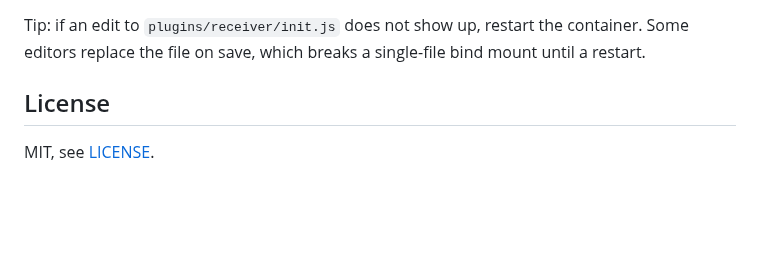
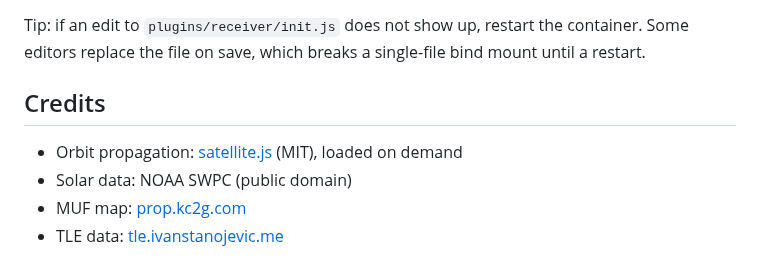
Before and after one commit to aganet/openwebrxplus-rig-skin, a Markdown page: README.md, the part around one of its changes. GitHub-like rendering; blank space fills up the shorter version.

```diff
--- a/README.md
+++ b/README.md
@@ -177,6 +198,9 @@ Tip: if an edit to `plugins/receiver/init.js` does not show up, restart the
 container. Some editors replace the file on save, which breaks a
 single-file bind mount until a restart.
 
-## License
+## Credits
 
-MIT, see [LICENSE](LICENSE).
+- Orbit propagation: [satellite.js](https://github.com/shashwatak/satellite-js) (MIT), loaded on demand
+- Solar data: NOAA SWPC (public domain)
+- MUF map: [prop.kc2g.com](https://prop.kc2g.com/)
+- TLE data: [tle.ivanstanojevic.me](https://tle.ivanstanojevic.me/)
```
Also changed, not shown: other parts of README.md (+72 -51 lines), CHANGELOG.md (+18 -0 lines), docs/screenshot-beacons.png (added), docs/screenshot-wide.png, docs/screenshot.png, 2 other files.
